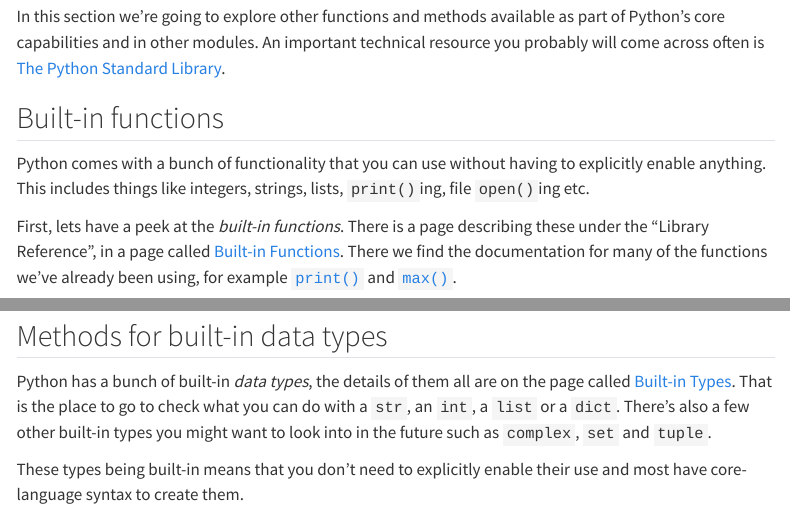
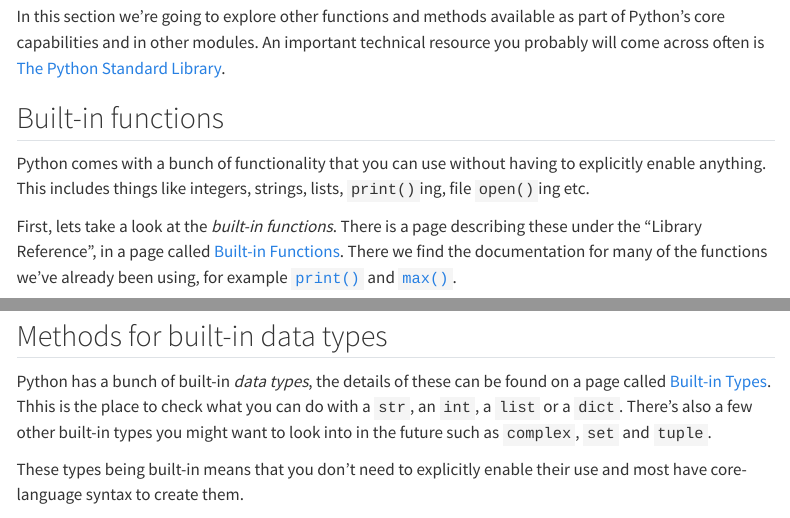
Before and after one commit to Bristol-Training/intro-python-2, a Quarto document (pages/020-functions.qmd): the page in a window 1100 px wide, from 170 px down, and a second part further down, joined at a grey line. Rendered offline with R 4.5, knitr and Pandoc in place of Quarto, with nearby package versions; menus at the side of the page are left out.

Commit message:
Fix wording and typos in functions.qmd
Corrected phrasing and minor typos in the documentation.

```diff
--- a/pages/020-functions.qmd
+++ b/pages/020-functions.qmd
@@ -15,7 +15,7 @@ In this section we're going to explore other functions and methods available as
 
 Python comes with a bunch of functionality that you can use without having to explicitly enable anything. This includes things like integers, strings, lists, `print()`ing, file `open()`ing etc.
 
-First, lets have a peek at the *built-in functions*. There is a page describing these under the "Library Reference", in a page called [Built-in Functions](https://docs.python.org/3/library/functions.html). There we find the documentation for many of the functions we've already been using, for example [`print()`](https://docs.python.org/3/library/functions.html#print) and [`max()`](https://docs.python.org/3/library/functions.html#max).
+First, lets take a look at the *built-in functions*. There is a page describing these under the "Library Reference", in a page called [Built-in Functions](https://docs.python.org/3/library/functions.html). There we find the documentation for many of the functions we've already been using, for example [`print()`](https://docs.python.org/3/library/functions.html#print) and [`max()`](https://docs.python.org/3/library/functions.html#max).
 
 It is worth, over time, becoming familiar with the various functions that are available. Some are quite useful for everyday work and some are more niche.
 
@@ -50,7 +50,7 @@ If you need it, you can search through the [built-in functions page](https://doc
 
 ## Methods for built-in data types
 
-Python has a bunch of built-in *data types*, the details of them all are on the page called [Built-in Types](https://docs.python.org/3/library/stdtypes.html). That is the place to go to check what you can do with a `str`, an `int`, a `list` or a `dict`. There's also a few other built-in types you might want to look into in the future such as `complex`, `set` and `tuple`.
+Python has a bunch of built-in *data types*, the details of these can be found on a page called [Built-in Types](https://docs.python.org/3/library/stdtypes.html). Thhis is the place to check what you can do with a `str`, an `int`, a `list` or a `dict`. There's also a few other built-in types you might want to look into in the future such as `complex`, `set` and `tuple`.
 
 These types being built-in means that you don't need to explicitly enable their use and most have core-language syntax to create them.
 
```
